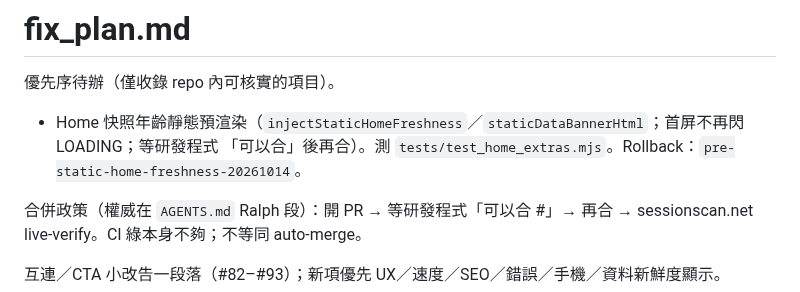
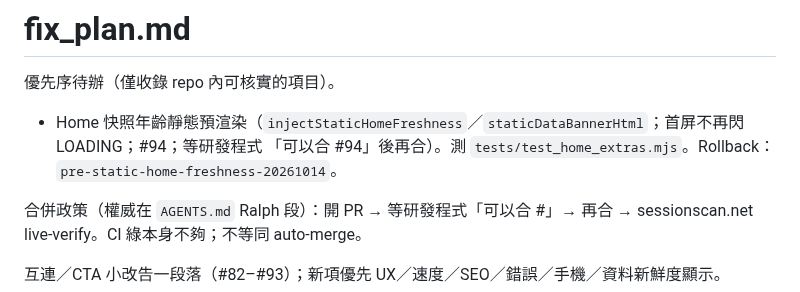
Before and after one commit to bigdaddy109/Sessionscan, a Markdown page: fix_plan.md, the part around the change. GitHub-like rendering.

Commit message:
Note PR #94 in fix_plan for static home freshness
Co-authored-by: jeffreywu0329 <jeffreywu0329@gmail.com>

```diff
--- a/fix_plan.md
+++ b/fix_plan.md
@@ -2,7 +2,7 @@
 
 優先序待辦（僅收錄 repo 內可核實的項目）。
 
-- Home 快照年齡靜態預渲染（`injectStaticHomeFreshness`／`staticDataBannerHtml`；首屏不再閃 LOADING；等研發程式 「可以合」後再合）。測 `tests/test_home_extras.mjs`。Rollback：`pre-static-home-freshness-20261014`。
+- Home 快照年齡靜態預渲染（`injectStaticHomeFreshness`／`staticDataBannerHtml`；首屏不再閃 LOADING；#94；等研發程式 「可以合 #94」後再合）。測 `tests/test_home_extras.mjs`。Rollback：`pre-static-home-freshness-20261014`。
 
 合併政策（權威在 `AGENTS.md` Ralph 段）：開 PR → 等研發程式「可以合 #<n>」→ 再合 → sessionscan.net live-verify。CI 綠本身不夠；不等同 auto-merge。
 
```
